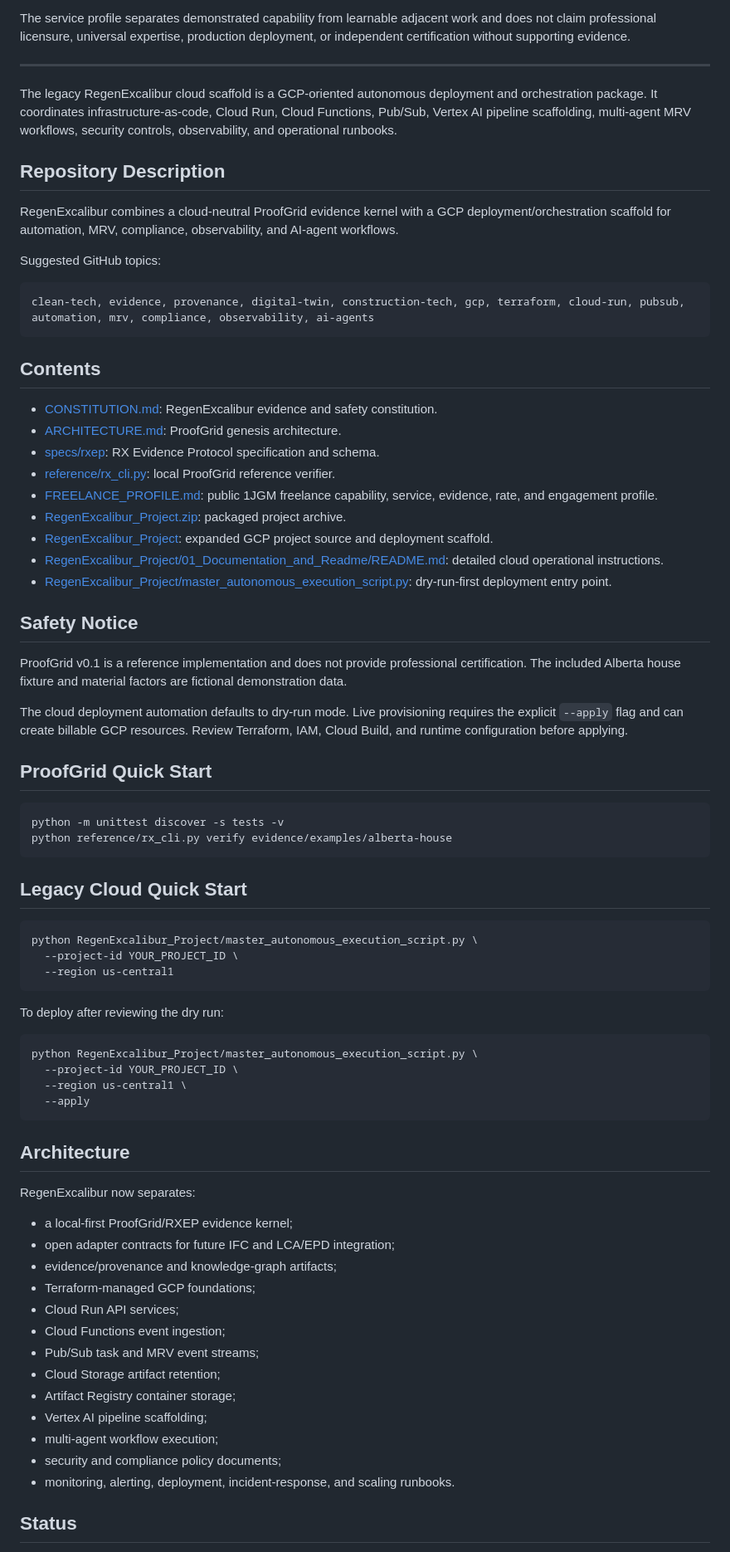
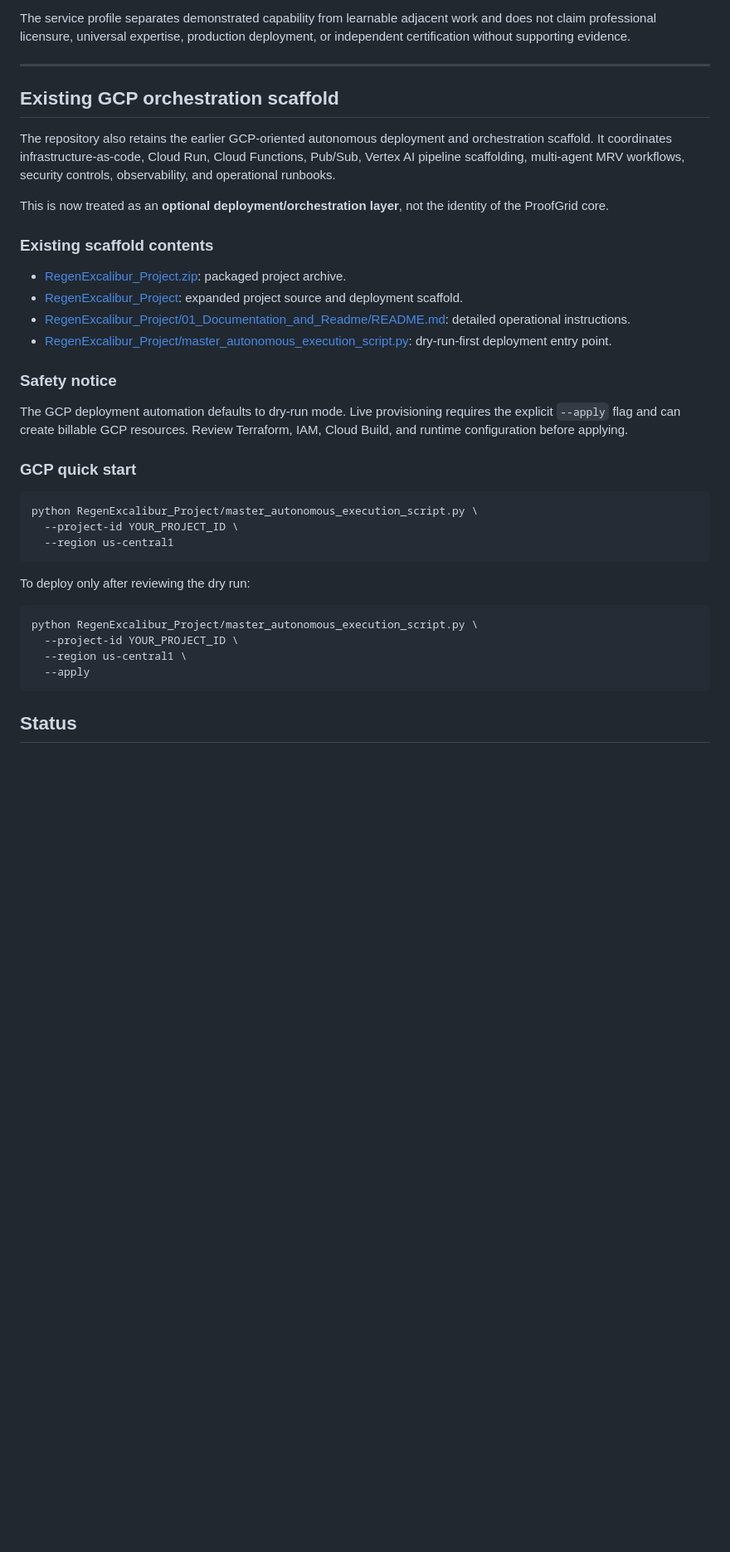
Before and after one commit to Lornt1666/RegenExcalibur, a Markdown page: README.md, the part around one of its changes. Shown at 83% size. GitHub-like rendering; blank space fills up the shorter version.

````diff
--- a/README.md
+++ b/README.md
@@ -55,44 +52,24 @@ The service profile separates demonstrated capability from learnable adjacent wo
 
 ---
 
-The legacy RegenExcalibur cloud scaffold is a GCP-oriented autonomous deployment and orchestration package. It coordinates infrastructure-as-code, Cloud Run, Cloud Functions, Pub/Sub, Vertex AI pipeline scaffolding, multi-agent MRV workflows, security controls, observability, and operational runbooks.
+## Existing GCP orchestration scaffold
 
-## Repository Description
+The repository also retains the earlier GCP-oriented autonomous deployment and orchestration scaffold. It coordinates infrastructure-as-code, Cloud Run, Cloud Functions, Pub/Sub, Vertex AI pipeline scaffolding, multi-agent MRV workflows, security controls, observability, and operational runbooks.
 
-RegenExcalibur combines a cloud-neutral ProofGrid evidence kernel with a GCP deployment/orchestration scaffold for automation, MRV, compliance, observability, and AI-agent workflows.
+This is now treated as an **optional deployment/orchestration layer**, not the identity of the ProofGrid core.
 
-Suggested GitHub topics:
+### Existing scaffold contents
 
-```text
-clean-tech, evidence, provenance, digital-twin, construction-tech, gcp, terraform, cloud-run, pubsub, automation, mrv, compliance, observability, ai-agents
-```
-
-## Contents
-
-- [CONSTITUTION.md](CONSTITUTION.md): RegenExcalibur evidence and safety constitution.
-- [ARCHITECTURE.md](ARCHITECTURE.md): ProofGrid genesis architecture.
-- [specs/rxep](specs/rxep): RX Evidence Protocol specification and schema.
-- [reference/rx_cli.py](reference/rx_cli.py): local ProofGrid reference verifier.
-- [FREELANCE_PROFILE.md](FREELANCE_PROFILE.md): public 1JGM freelance capability, service, evidence, rate, and engagement profile.
 - [RegenExcalibur_Project.zip](RegenExcalibur_Project.zip): packaged project archive.
-- [RegenExcalibur_Project](RegenExcalibur_Project): expanded GCP project source and deployment scaffold.
-- [RegenExcalibur_Project/01_Documentation_and_Readme/README.md](RegenExcalibur_Project/01_Documentation_and_Readme/README.md): detailed cloud operational instructions.
+- [RegenExcalibur_Project](RegenExcalibur_Project): expanded project source and deployment scaffold.
+- [RegenExcalibur_Project/01_Documentation_and_Readme/README.md](RegenExcalibur_Project/01_Documentation_and_Readme/README.md): detailed operational instructions.
 - [RegenExcalibur_Project/master_autonomous_execution_script.py](RegenExcalibur_Project/master_autonomous_execution_script.py): dry-run-first deployment entry point.
 
-## Safety Notice
+### Safety notice
 
-ProofGrid v0.1 is a reference implementation and does not provide professional certification. The included Alberta house fixture and material factors are fictional demonstration data.
+The GCP deployment automation defaults to dry-run mode. Live provisioning requires the explicit `--apply` flag and can create billable GCP resources. Review Terraform, IAM, Cloud Build, and runtime configuration before applying.
 
-The cloud deployment automation defaults to dry-run mode. Live provisioning requires the explicit `--apply` flag and can create billable GCP resources. Review Terraform, IAM, Cloud Build, and runtime configuration before applying.
-
-## ProofGrid Quick Start
-
-```bash
-python -m unittest discover -s tests -v
-python reference/rx_cli.py verify evidence/examples/alberta-house
-```
-
-## Legacy Cloud Quick Start
+### GCP quick start
 
 ```bash
 python RegenExcalibur_Project/master_autonomous_execution_script.py \
@@ -100,7 +77,7 @@ python RegenExcalibur_Project/master_autonomous_execution_script.py \
   --region us-central1
 ```
 
-To deploy after reviewing the dry run:
+To deploy only after reviewing the dry run:
 
 ```bash
 python RegenExcalibur_Project/master_autonomous_execution_script.py \
@@ -109,23 +86,5 @@ python RegenExcalibur_Project/master_autonomous_execution_script.py \
   --apply
 ```
 
-## Architecture
-
-RegenExcalibur now separates:
-
-- a local-first ProofGrid/RXEP evidence kernel;
-- open adapter contracts for future IFC and LCA/EPD integration;
-- evidence/provenance and knowledge-graph artifacts;
-- Terraform-managed GCP foundations;
-- Cloud Run API services;
-- Cloud Functions event ingestion;
-- Pub/Sub task and MRV event streams;
-- Cloud Storage artifact retention;
-- Artifact Registry container storage;
-- Vertex AI pipeline scaffolding;
-- multi-agent workflow execution;
-- security and compliance policy documents;
-- monitoring, alerting, deployment, incident-response, and scaling runbooks.
-
 ## Status
 
````
Also changed, not shown: other parts of README.md (+22 -25 lines).
